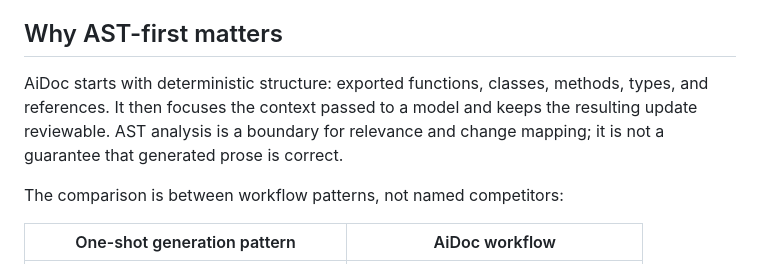
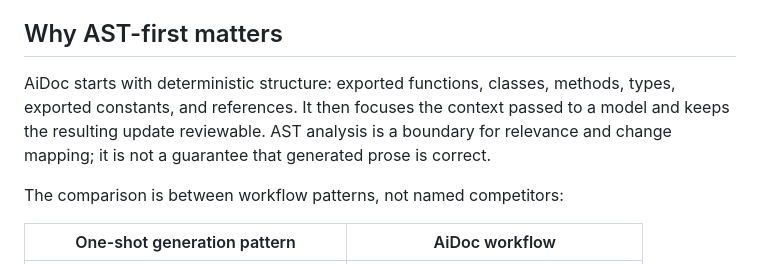
Before and after one commit to mr-min-max/aidoc, a Markdown page: README.md, the part around the change. Drawn GitHub-style.

Commit message:
Document modern export coverage

```diff
--- a/README.md
+++ b/README.md
@@ -163,9 +163,9 @@ profiles and Ollama are documented in [Public Beta](./docs/PUBLIC_BETA.md).
 ## Why AST-first matters
 
 AiDoc starts with deterministic structure: exported functions, classes, methods,
-types, and references. It then focuses the context passed to a model and keeps
-the resulting update reviewable. AST analysis is a boundary for relevance and
-change mapping; it is not a guarantee that generated prose is correct.
+types, exported constants, and references. It then focuses the context passed to a
+model and keeps the resulting update reviewable. AST analysis is a boundary for
+relevance and change mapping; it is not a guarantee that generated prose is correct.
 
 The comparison is between workflow patterns, not named competitors:
 
```
Also changed, not shown: CHANGELOG.md (+2 -0 lines), docs/CLI.md (+9 -3 lines).
